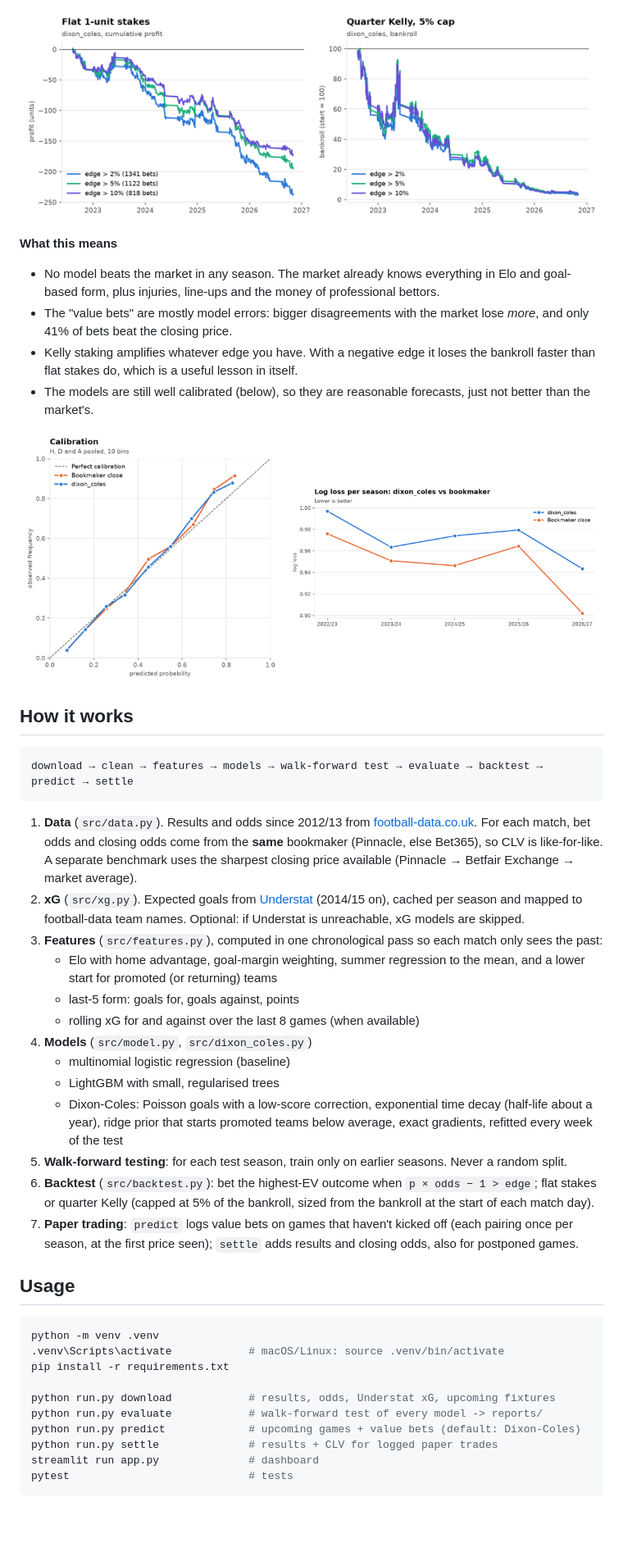
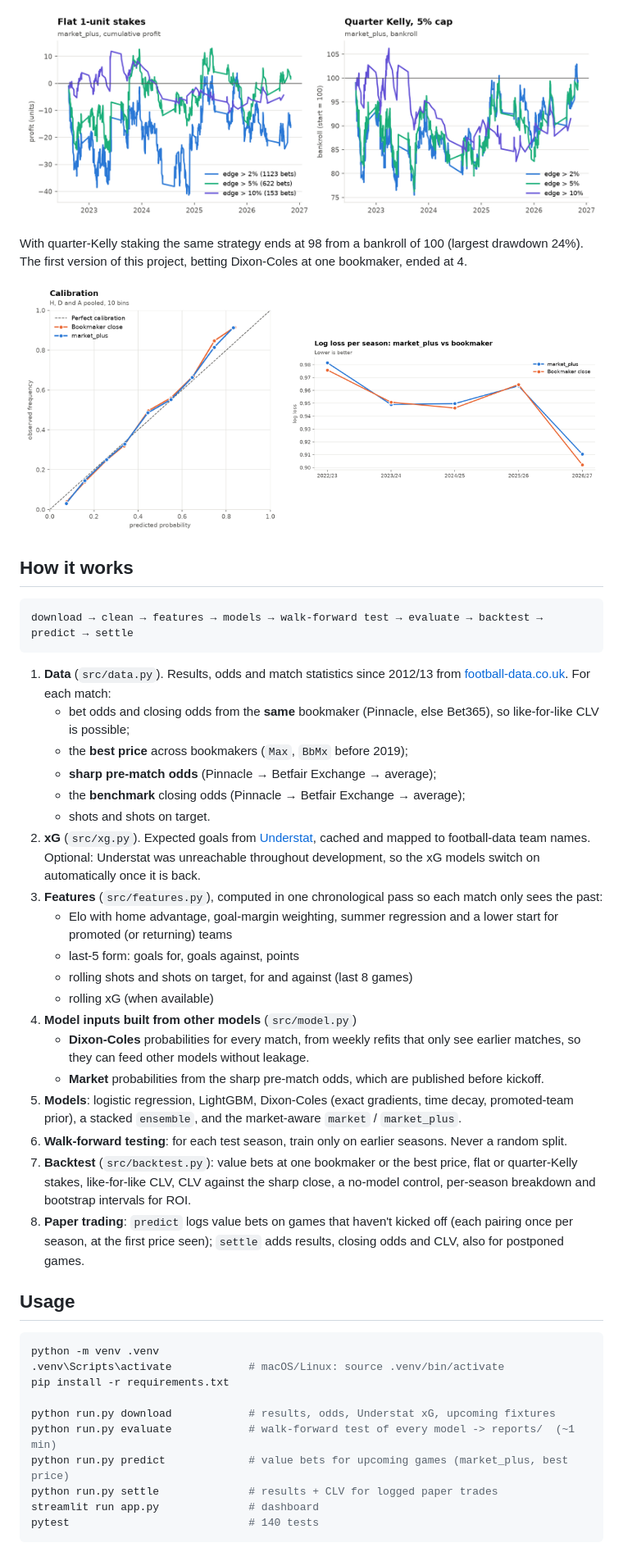
Before and after one commit to youssefbouktib/laliga-predictor, a Markdown page: README.md, the part around one of its changes. Shown at 82% size. GitHub-like rendering; pictures changed too: docs/img/calibration.png, docs/img/profit_curve.png, docs/img/season_logloss.png; blank space fills up the shorter version.

````diff
--- a/README.md
+++ b/README.md
@@ -44,17 +105,9 @@ Value betting with the best model (Dixon-Coles):
 
 ![Profit curves](docs/img/profit_curve.png)
 
-**What this means**
-
-- No model beats the market in any season. The market already knows
-  everything in Elo and goal-based form, plus injuries, line-ups and the money of
-  professional bettors.
-- The "value bets" are mostly model errors: bigger disagreements with the market
-  lose *more*, and only 41% of bets beat the closing price.
-- Kelly staking amplifies whatever edge you have. With a negative edge it loses
-  the bankroll faster than flat stakes do, which is a useful lesson in itself.
-- The models are still well calibrated (below), so they are reasonable
-  forecasts, just not better than the market's.
+With quarter-Kelly staking the same strategy ends at 98 from a bankroll of
+100 (largest drawdown 24%). The first version of this project, betting
+Dixon-Coles at one bookmaker, ended at 4.
 
 <p>
 <img src="docs/img/calibration.png" width="45%" alt="Calibration plot">
@@ -67,34 +120,42 @@ Value betting with the best model (Dixon-Coles):
 download → clean → features → models → walk-forward test → evaluate → backtest → predict → settle
 ```
 
-1. **Data** (`src/data.py`). Results and odds since 2012/13 from
-   [football-data.co.uk](https://www.football-data.co.uk). For each match, bet
-   odds and closing odds come from the **same** bookmaker (Pinnacle, else
-   Bet365), so CLV is like-for-like. A separate benchmark uses the sharpest
-   closing price available (Pinnacle → Betfair Exchange → market average).
-2. **xG** (`src/xg.py`). Expected goals from [Understat](https://understat.com)
-   (2014/15 on), cached per season and mapped to football-data team names.
-   Optional: if Understat is unreachable, xG models are skipped.
+1. **Data** (`src/data.py`). Results, odds and match statistics since 2012/13
+   from [football-data.co.uk](https://www.football-data.co.uk). For each match:
+   - bet odds and closing odds from the **same** bookmaker (Pinnacle, else
+     Bet365), so like-for-like CLV is possible;
+   - the **best price** across bookmakers (`Max`, `BbMx` before 2019);
+   - **sharp pre-match odds** (Pinnacle → Betfair Exchange → average);
+   - the **benchmark** closing odds (Pinnacle → Betfair Exchange → average);
+   - shots and shots on target.
+2. **xG** (`src/xg.py`). Expected goals from [Understat](https://understat.com),
+   cached and mapped to football-data team names. Optional: Understat was
+   unreachable throughout development, so the xG models switch on
+   automatically once it is back.
 3. **Features** (`src/features.py`), computed in one chronological pass so each
    match only sees the past:
-   - Elo with home advantage, goal-margin weighting, summer regression to the
-     mean, and a lower start for promoted (or returning) teams
+   - Elo with home advantage, goal-margin weighting, summer regression and a
+     lower start for promoted (or returning) teams
    - last-5 form: goals for, goals against, points
-   - rolling xG for and against over the last 8 games (when available)
-4. **Models** (`src/model.py`, `src/dixon_coles.py`)
-   - multinomial logistic regression (baseline)
-   - LightGBM with small, regularised trees
-   - Dixon-Coles: Poisson goals with a low-score correction, exponential time
-     decay (half-life about a year), ridge prior that starts promoted teams below
-     average, exact gradients, refitted every week of the test
-5. **Walk-forward testing**: for each test season, train only on earlier
+   - rolling shots and shots on target, for and against (last 8 games)
+   - rolling xG (when available)
+4. **Model inputs built from other models** (`src/model.py`)
+   - **Dixon-Coles** probabilities for every match, from weekly refits that only
+     see earlier matches, so they can feed other models without leakage.
+   - **Market** probabilities from the sharp pre-match odds, which are
+     published before kickoff.
+5. **Models**: logistic regression, LightGBM, Dixon-Coles (exact gradients,
+   time decay, promoted-team prior), a stacked `ensemble`, and the
+   market-aware `market` / `market_plus`.
+6. **Walk-forward testing**: for each test season, train only on earlier
    seasons. Never a random split.
-6. **Backtest** (`src/backtest.py`): bet the highest-EV outcome when
-   `p × odds − 1 > edge`; flat stakes or quarter Kelly (capped at 5% of the
-   bankroll, sized from the bankroll at the start of each match day).
-7. **Paper trading**: `predict` logs value bets on games that haven't kicked off
-   (each pairing once per season, at the first price seen); `settle` adds
-   results and closing odds, also for postponed games.
+7. **Backtest** (`src/backtest.py`): value bets at one bookmaker or the best
+   price, flat or quarter-Kelly stakes, like-for-like CLV, CLV against the
+   sharp close, a no-model control, per-season breakdown and bootstrap
+   intervals for ROI.
+8. **Paper trading**: `predict` logs value bets on games that haven't kicked
+   off (each pairing once per season, at the first price seen); `settle` adds
+   results, closing odds and CLV, also for postponed games.
 
 ## Usage
 
@@ -104,10 +165,10 @@ python -m venv .venv
 pip install -r requirements.txt
 
 python run.py download            # results, odds, Understat xG, upcoming fixtures
-python run.py evaluate            # walk-forward test of every model -> reports/
-python run.py predict             # upcoming games + value bets (default: Dixon-Coles)
+python run.py evaluate            # walk-forward test of every model -> reports/  (~1 min)
+python run.py predict             # value bets for upcoming games (market_plus, best price)
 python run.py settle              # results + CLV for logged paper trades
 streamlit run app.py              # dashboard
-pytest                            # tests
+pytest                            # 140 tests
 ```
 
````
Also changed, not shown: other parts of README.md (+123 -62 lines), docs/linkedin_post.md (+17 -18 lines), docs/img/clv_by_season.png (added), docs/img/model_comparison.png, 13 other files.
